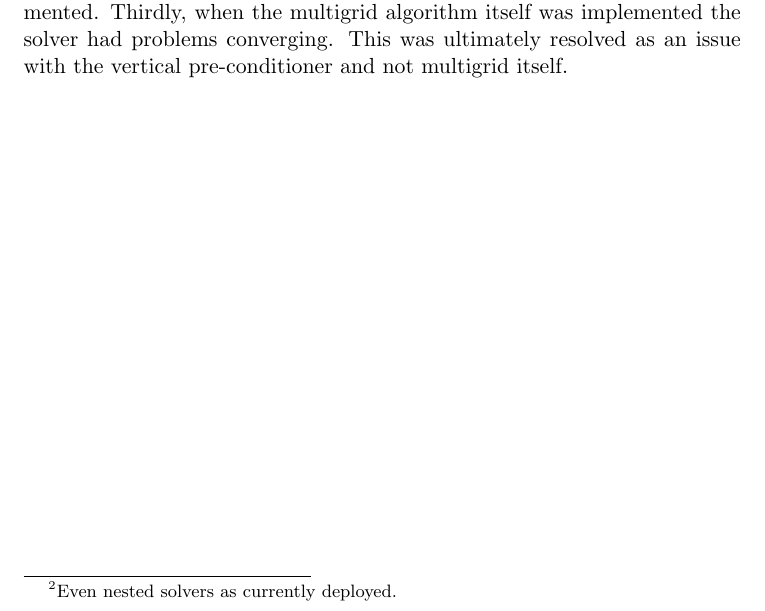
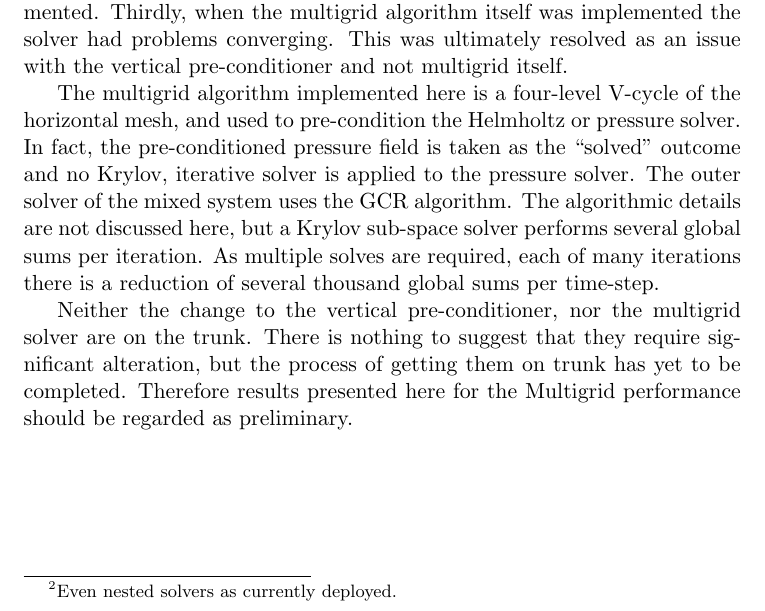
Before and after one commit to AdamVoysey/CPR2019, a LaTeX document (CompRep.tex, which reads multigrid.tex): part of page 9 of 24, cut so that both start at the same text. Compiled offline with pdfLaTeX.

Commit message:
multigrid.tex

```diff
--- a/multigrid.tex
+++ b/multigrid.tex
@@ -13,6 +13,22 @@ the multigrid algorithm itself was implemented the solver had problems
 converging.
 This was ultimately resolved as an issue with the vertical
 pre-conditioner and not multigrid itself.
+
+The multigrid algorithm implemented here is a four-level V-cycle of
+the horizontal mesh, and used to pre-condition the Helmholtz or
+pressure solver. In fact, the pre-conditioned pressure field is taken
+as the ``solved'' outcome and no Krylov, iterative solver is applied
+to the pressure solver. The outer solver of the mixed system uses the
+GCR algorithm. The algorithmic details are not discussed here, but a
+Krylov sub-space solver performs several global sums per iteration. As
+multiple solves are required, each of many iterations there is a
+reduction of several thousand global sums per time-step.
+
+Neither the change to the vertical pre-conditioner, nor the multigrid
+solver are on the trunk. There is nothing to suggest that they require
+significant alteration, but the process of getting them on trunk has
+yet to be completed. Therefore results presented here for the
+Multigrid performance should be regarded as preliminary.
 
 \begin{table}
 \centering
```
